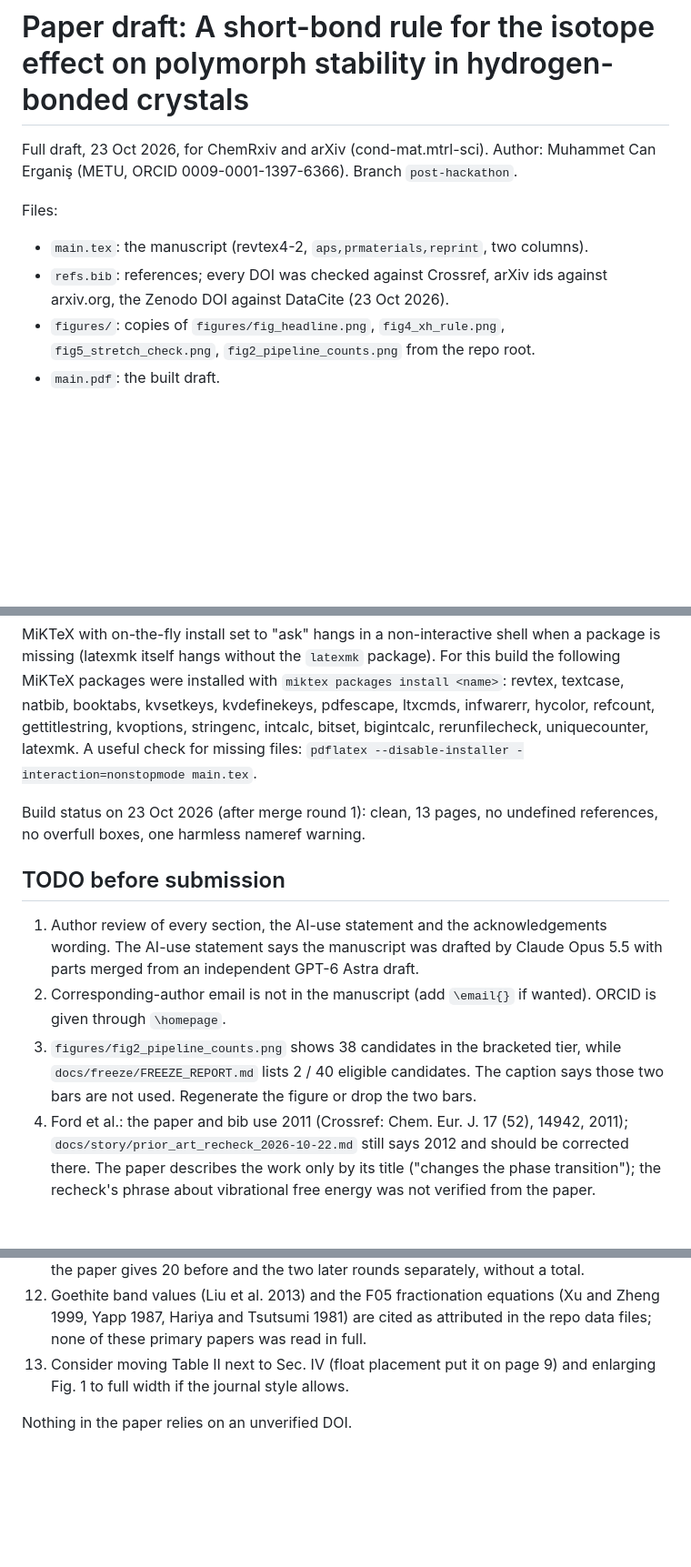
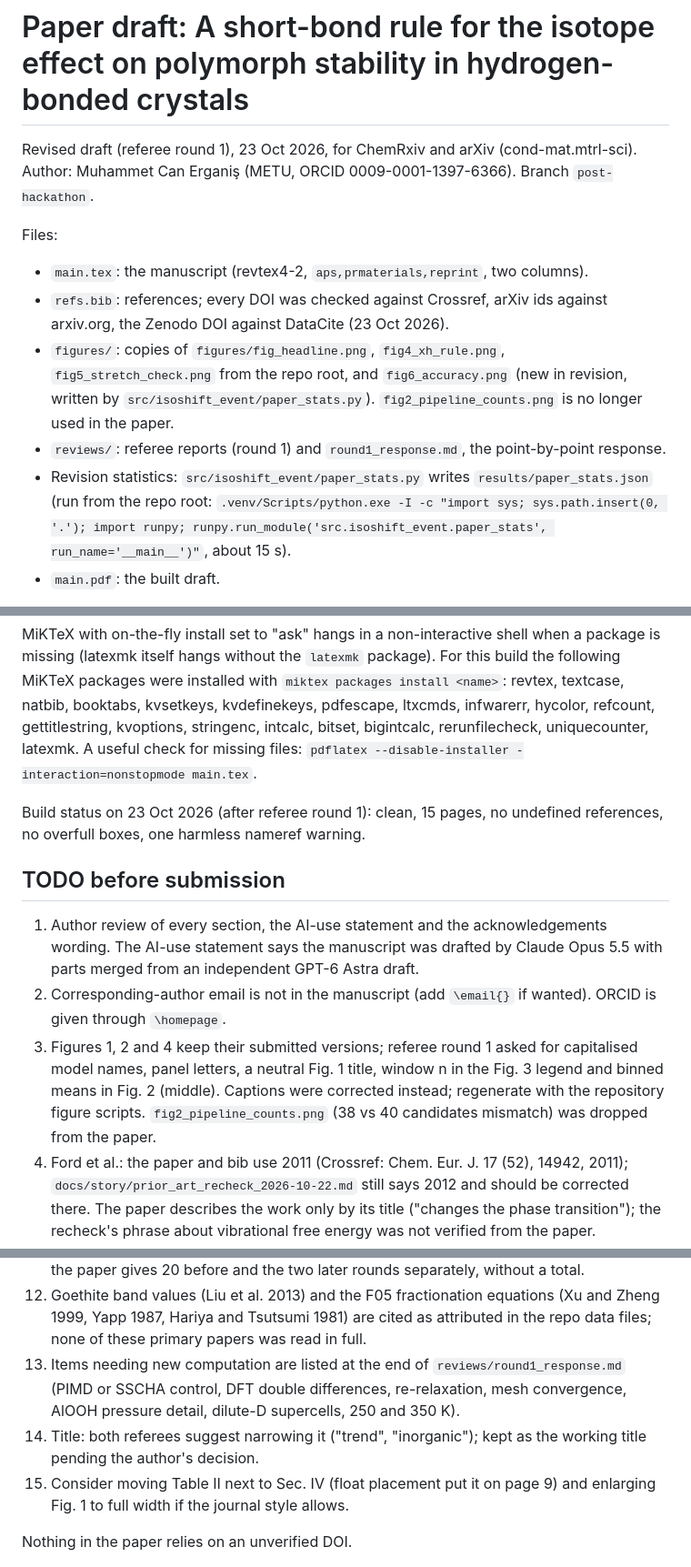
Before and after one commit to canerganis/isoshift, a Markdown page: docs/paper/README.md, 3 parts joined by grey strips. Shown at 91% size. Rendered like a GitHub page; blank space fills up the shorter version.

```diff
--- a/docs/paper/README.md
+++ b/docs/paper/README.md
@@ -1,12 +1,14 @@
 # Paper draft: A short-bond rule for the isotope effect on polymorph stability in hydrogen-bonded crystals
 
-Full draft, 23 Oct 2026, for ChemRxiv and arXiv (cond-mat.mtrl-sci). Author: Muhammet Can Erganiş (METU, ORCID 0009-0001-1397-6366). Branch `post-hackathon`.
+Revised draft (referee round 1), 23 Oct 2026, for ChemRxiv and arXiv (cond-mat.mtrl-sci). Author: Muhammet Can Erganiş (METU, ORCID 0009-0001-1397-6366). Branch `post-hackathon`.
 
 Files:
 
 * `main.tex`: the manuscript (revtex4-2, `aps,prmaterials,reprint`, two columns).
 * `refs.bib`: references; every DOI was checked against Crossref, arXiv ids against arxiv.org, the Zenodo DOI against DataCite (23 Oct 2026).
-* `figures/`: copies of `figures/fig_headline.png`, `fig4_xh_rule.png`, `fig5_stretch_check.png`, `fig2_pipeline_counts.png` from the repo root.
+* `figures/`: copies of `figures/fig_headline.png`, `fig4_xh_rule.png`, `fig5_stretch_check.png` from the repo root, and `fig6_accuracy.png` (new in revision, written by `src/isoshift_event/paper_stats.py`). `fig2_pipeline_counts.png` is no longer used in the paper.
+* `reviews/`: referee reports (round 1) and `round1_response.md`, the point-by-point response.
+* Revision statistics: `src/isoshift_event/paper_stats.py` writes `results/paper_stats.json` (run from the repo root: `.venv/Scripts/python.exe -I -c "import sys; sys.path.insert(0, '.'); import runpy; runpy.run_module('src.isoshift_event.paper_stats', run_name='__main__')"`, about 15 s).
 * `main.pdf`: the built draft.
 
 `astra_draft.md` in this folder is an independent draft by GPT-6 Astra. Round 1 of the merge (23 Oct) kept `main.tex` as the base and merged parts of it (see "Merge from astra_draft.md" below). Only numbers and references traced to repo files or verified on Crossref were taken over.
@@ -20,13 +22,13 @@ latexmk -pdf main.tex
 
 MiKTeX with on-the-fly install set to "ask" hangs in a non-interactive shell when a package is missing (latexmk itself hangs without the `latexmk` package). For this build the following MiKTeX packages were installed with `miktex packages install <name>`: revtex, textcase, natbib, booktabs, kvsetkeys, kvdefinekeys, pdfescape, ltxcmds, infwarerr, hycolor, refcount, gettitlestring, kvoptions, stringenc, intcalc, bitset, bigintcalc, rerunfilecheck, uniquecounter, latexmk. A useful check for missing files: `pdflatex --disable-installer -interaction=nonstopmode main.tex`.
 
-Build status on 23 Oct 2026 (after merge round 1): clean, 13 pages, no undefined references, no overfull boxes, one harmless nameref warning.
+Build status on 23 Oct 2026 (after referee round 1): clean, 15 pages, no undefined references, no overfull boxes, one harmless nameref warning.
 
 ## TODO before submission
 
 1. Author review of every section, the AI-use statement and the acknowledgements wording. The AI-use statement says the manuscript was drafted by Claude Opus 5.5 with parts merged from an independent GPT-6 Astra draft.
 2. Corresponding-author email is not in the manuscript (add `\email{}` if wanted). ORCID is given through `\homepage`.
-4. `figures/fig2_pipeline_counts.png` shows 38 candidates in the bracketed tier, while `docs/freeze/FREEZE_REPORT.md` lists 2 / 40 eligible candidates. The caption says those two bars are not used. Regenerate the figure or drop the two bars.
+4. Figures 1, 2 and 4 keep their submitted versions; referee round 1 asked for capitalised model names, panel letters, a neutral Fig. 1 title, window n in the Fig. 3 legend and binned means in Fig. 2 (middle). Captions were corrected instead; regenerate with the repository figure scripts. `fig2_pipeline_counts.png` (38 vs 40 candidates mismatch) was dropped from the paper.
 5. Ford et al.: the paper and bib use 2011 (Crossref: Chem. Eur. J. 17 (52), 14942, 2011); `docs/story/prior_art_recheck_2026-10-22.md` still says 2012 and should be corrected there. The paper describes the work only by its title ("changes the phase transition"); the recheck's phrase about vibrational free energy was not verified from the paper.
 6. Merz and Kupka 2015 and Ikeda et al. 2025 are cited at abstract or snippet level (prior-art recheck); full texts were not read.
 7. MLIP citations: MACE is cited with the MACE-MP foundation-model paper (arXiv:2401.00096), not a specific paper for the `medium-mpa-0` checkpoint; SevenNet `7net-mf-ompa` is cited with Park et al. 2024 (SevenNet) and Kim et al. 2024 (multi-fidelity training). Confirm the preferred citations with each project's documentation. MACE, ORB, MatterSim and the multi-fidelity SevenNet paper are cited as arXiv preprints; check for journal versions.
@@ -36,6 +38,8 @@ Build status on 23 Oct 2026 (after merge round 1): clean, 13 pages, no undefined
 11. Valency Bond and marimo have no citable reference in the repo; they are acknowledged only.
 12. Prior-art counts: 20 prior-art queries before submission are in `logs/bond_queries.jsonl` (README "How AI was used"); both later rounds ran after submission (about 55 on 22 Oct and about 150 on 23 Oct, `docs/story/prior_art_recheck_2026-10-22.md`). The suggested wording "about 55 before and about 150 after submission" is not supported, so the paper gives 20 before and the two later rounds separately, without a total.
 13. Goethite band values (Liu et al. 2013) and the F05 fractionation equations (Xu and Zheng 1999, Yapp 1987, Hariya and Tsutsumi 1981) are cited as attributed in the repo data files; none of these primary papers was read in full.
+15. Items needing new computation are listed at the end of `reviews/round1_response.md` (PIMD or SSCHA control, DFT double differences, re-relaxation, mesh convergence, AlOOH pressure detail, dilute-D supercells, 250 and 350 K).
+16. Title: both referees suggest narrowing it ("trend", "inorganic"); kept as the working title pending the author's decision.
 14. Consider moving Table II next to Sec. IV (float placement put it on page 9) and enlarging Fig. 1 to full width if the journal style allows.
 
 Nothing in the paper relies on an unverified DOI.
```
Also changed, not shown: other parts of docs/paper/README.md (+22 -0 lines), results/F01_rule_fit.SUPERSEDED.md (added, +13 -0 lines), docs/paper/figures/fig6_accuracy.png (added), 8 other files.
